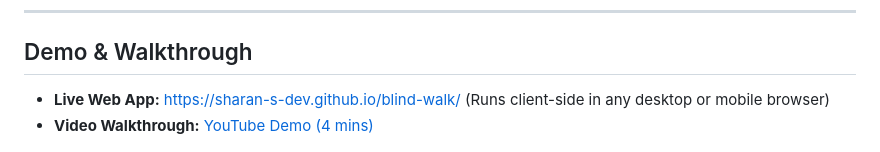
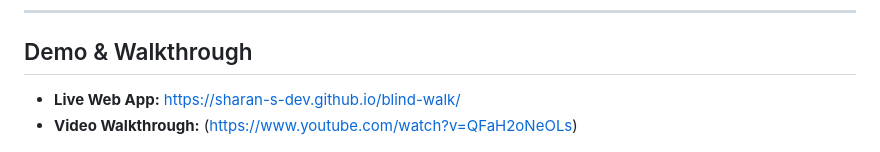
Before and after one commit to sharan-s-dev/blind-walk, a Markdown page: README.md, the part around the change. Drawn GitHub-style.

```diff
--- a/README.md
+++ b/README.md
@@ -13,8 +13,8 @@ BlindWalk is an eyes-free pedestrian routing system. Instead of requiring users
 
 ## Demo & Walkthrough
 
-- **Live Web App:** [https://sharan-s-dev.github.io/blind-walk/](https://sharan-s-dev.github.io/blind-walk/) (Runs client-side in any desktop or mobile browser)
-- **Video Walkthrough:** [YouTube Demo (4 mins)](https://www.youtube.com/watch?v=QFaH2oNeOLs)
+- **Live Web App:** [https://sharan-s-dev.github.io/blind-walk/](https://sharan-s-dev.github.io/blind-walk/)
+- **Video Walkthrough:** (https://www.youtube.com/watch?v=QFaH2oNeOLs)
 
 ![BlindWalk Web Interface](web/preview.jpg)
 
```
